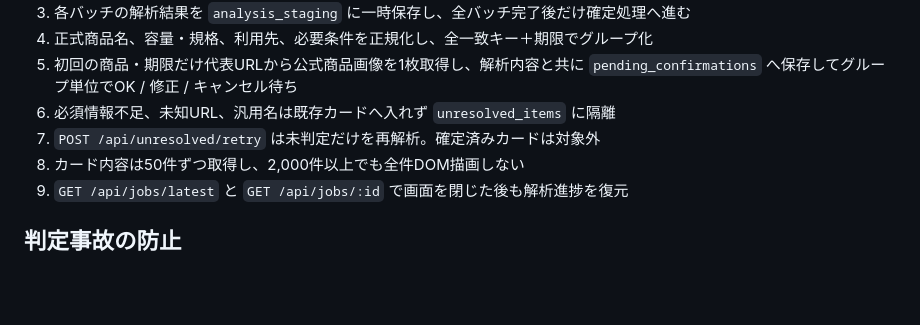
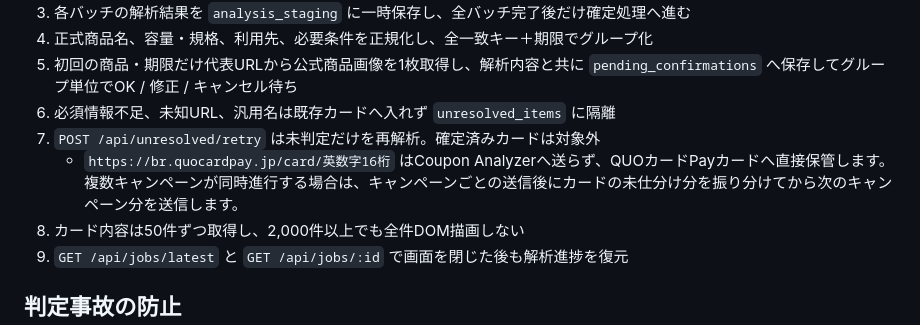
Before and after one commit to 45kikurage-rgb/winning-url-vault, a Markdown page: README.md, the part around the change. GitHub-like rendering; blank space fills up the shorter version.

Commit message:
docs: document QUO Card Pay workflow

```diff
--- a/README.md
+++ b/README.md
@@ -20,6 +20,7 @@
 5. 初回の商品・期限だけ代表URLから公式商品画像を1枚取得し、解析内容と共に `pending_confirmations` へ保存してグループ単位でOK / 修正 / キャンセル待ち
 6. 必須情報不足、未知URL、汎用名は既存カードへ入れず `unresolved_items` に隔離
 7. `POST /api/unresolved/retry` は未判定だけを再解析。確定済みカードは対象外
+   - `https://br.quocardpay.jp/card/英数字16桁` はCoupon Analyzerへ送らず、QUOカードPayカードへ直接保管します。複数キャンペーンが同時進行する場合は、キャンペーンごとの送信後にカードの未仕分け分を振り分けてから次のキャンペーン分を送信します。
 8. カード内容は50件ずつ取得し、2,000件以上でも全件DOM描画しない
 9. `GET /api/jobs/latest` と `GET /api/jobs/:id` で画面を閉じた後も解析進捗を復元
 
```
